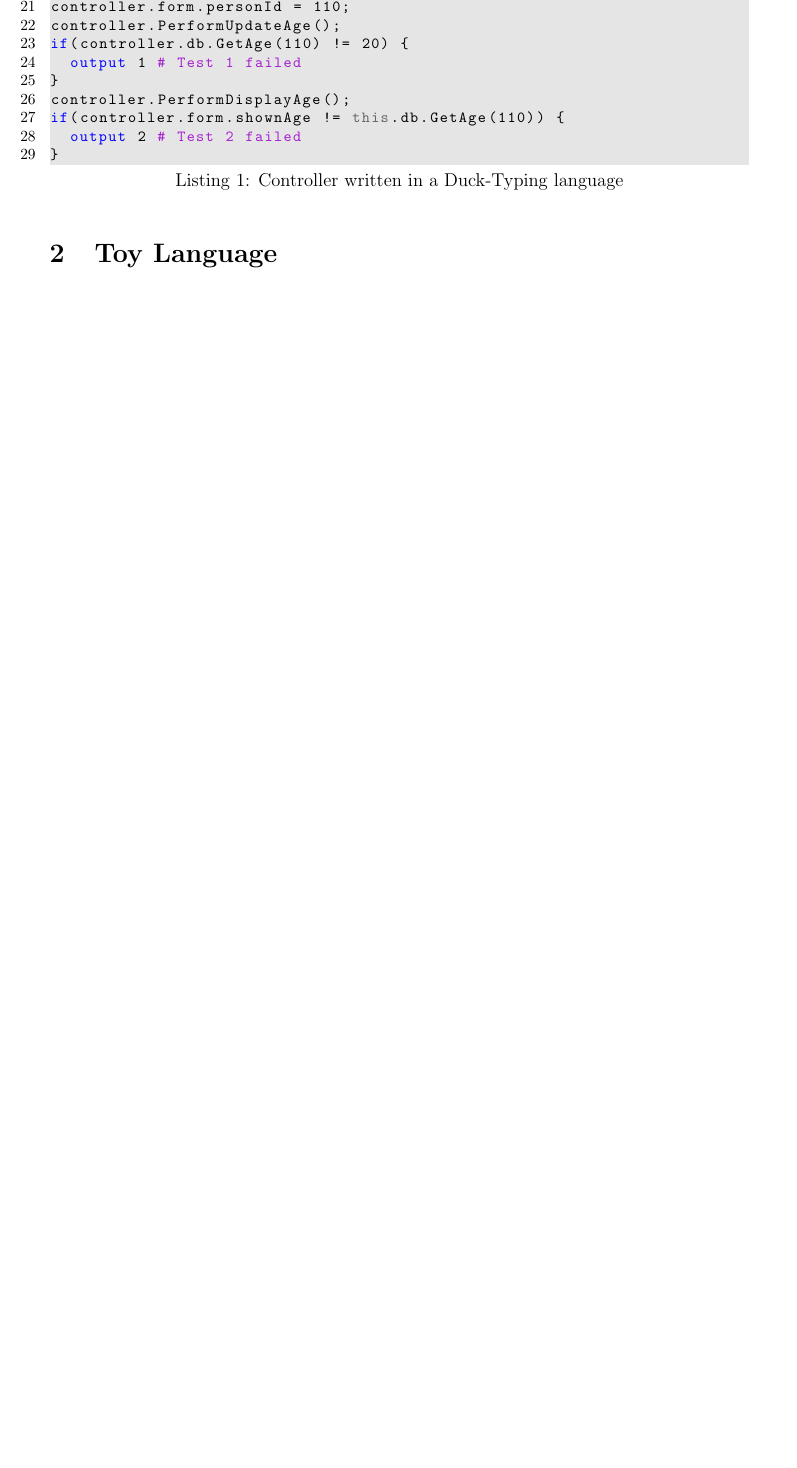
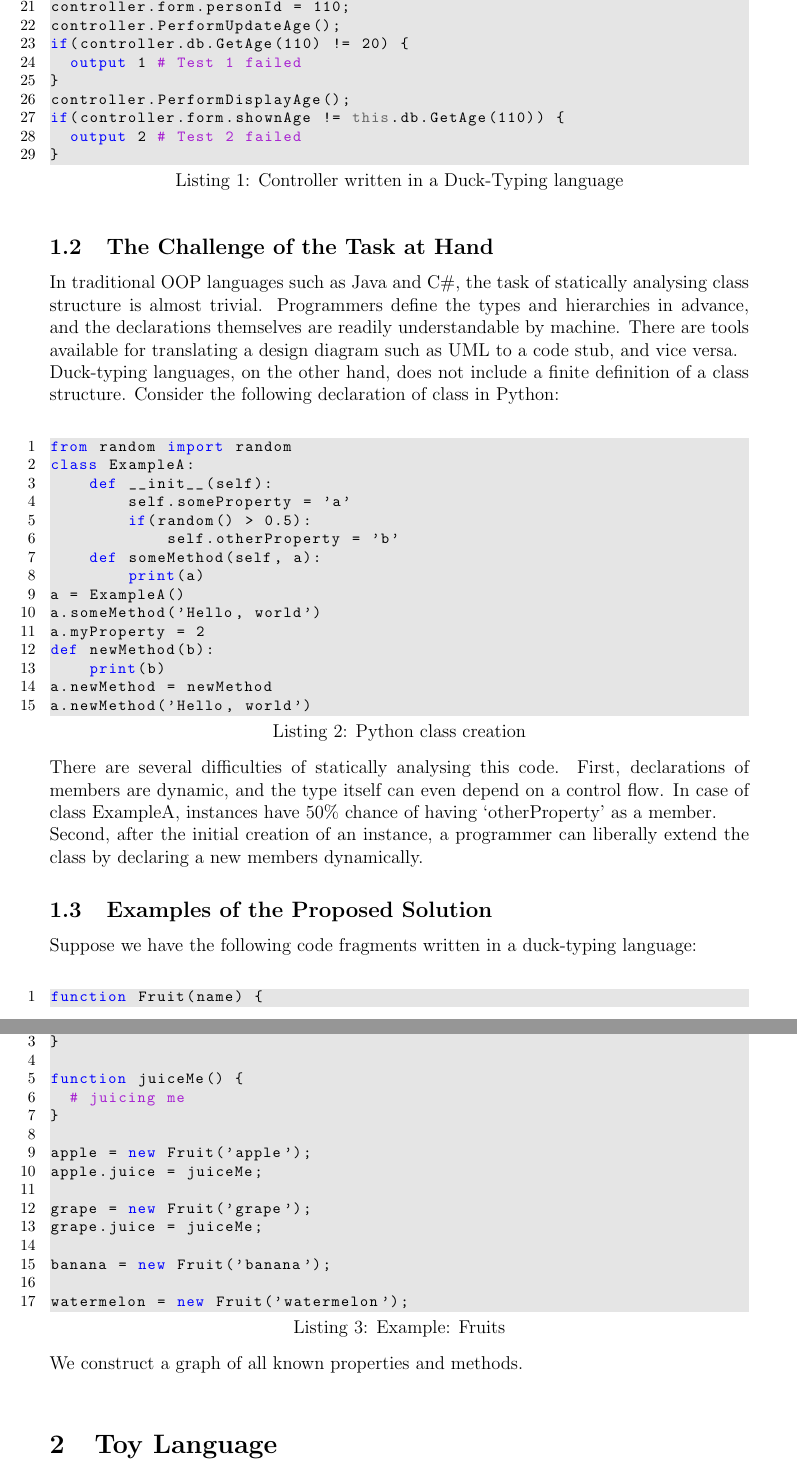
Before and after one commit to chajath/thesis, a LaTeX thesis (Thesis.tex): part of page 2 of 5 before the commit and two parts of pages 2 and 3 of 7 after it, the two joined at a grey line, cut so that both start at the same text, the shorter picture padded with empty space. Compiled offline with pdfLaTeX.

Commit message:
git-svn-id: https://subversion.assembla.com/svn/static-code-analysis/thesis@12 4ec89c95-ecb1-4abc-ad00-0902002aece8

```diff
--- a/Thesis.tex
+++ b/Thesis.tex
@@ -6,6 +6,7 @@
 \usepackage{hyperref}
 \usepackage{listings}
 \usepackage{color}
+\usepackage{graphicx}
 \definecolor{lightgray}{rgb}{.9,.9,.9}
 \definecolor{darkgray}{rgb}{.4,.4,.4}
 \definecolor{purple}{rgb}{0.65, 0.12, 0.82}
@@ -81,6 +82,54 @@ if(controller.form.shownAge != this.db.GetAge(110)) {
 }
 \end{lstlisting}
 
+\subsection{The Challenge of the Task at Hand}
+In traditional OOP languages such as Java and C\#, the task of statically analysing class structure is almost trivial. Programmers define the types and hierarchies in advance, and the declarations themselves are readily understandable by machine. There are tools available for translating a design diagram such as UML to a code stub, and vice versa.\\
+Duck-typing languages, on the other hand, does not include a finite definition of a class structure. Consider the following declaration of class in Python:\\
+\begin{lstlisting}[caption=Python class creation, language=Python]
+from random import random
+class ExampleA:
+    def __init__(self):
+        self.someProperty = 'a'
+        if(random() > 0.5):
+            self.otherProperty = 'b'
+    def someMethod(self, a):
+        print(a)
+a = ExampleA()
+a.someMethod('Hello, world')
+a.myProperty = 2
+def newMethod(b):
+    print(b)
+a.newMethod = newMethod
+a.newMethod('Hello, world')
+\end{lstlisting}
+There are several difficulties of statically analysing this code. First, declarations of members are dynamic, and the type itself can even depend on a control flow. In case of class ExampleA, instances have 50\% chance of having `otherProperty' as a member.\\
+Second, after the initial creation of an instance, a programmer can liberally extend the class by declaring a new members dynamically.
+\subsection{Examples of the Proposed Solution}
+Suppose we have the following code fragments written in a duck-typing language:\\
+\begin{lstlisting}[caption=Example: Fruits]
+function Fruit(name) {
+	this.name = name;
+}
+
+function juiceMe() {
+	# juicing me
+}
+
+apple = new Fruit('apple');
+apple.juice = juiceMe;
+
+grape = new Fruit('grape');
+grape.juice = juiceMe;
+
+banana = new Fruit('banana');
+
+watermelon = new Fruit('watermelon');
+\end{lstlisting}
+We construct a graph of all known properties and methods.\\
+\begin{figure}
+	\includegraphics{lattice1.eps}
+	\caption{A graph of all known properties and methods}
+\end{figure}
 \section{Toy Language}
 We will define a toy language that we name Simple Duck-Typing Language (SDTL). The design goal is to come up with a largely subset of ECMAScript expressive enough to cover the topic without losing generality of the argument. The language features dynamic declaration of functions, primitive variables (int, bool) and objects (through \textit{new} keyword), to which a programmer can dynamically assign variables or functions to their properties.\\
 SDTL does not allow explicit class definition, as in Python, or prototyping, as in ECMAScript. However, it is argued here that class definitions and prototypes can be normalised as a series of dynamic declaration.\\
```
Also changed, not shown: lattice1.eps (added).
